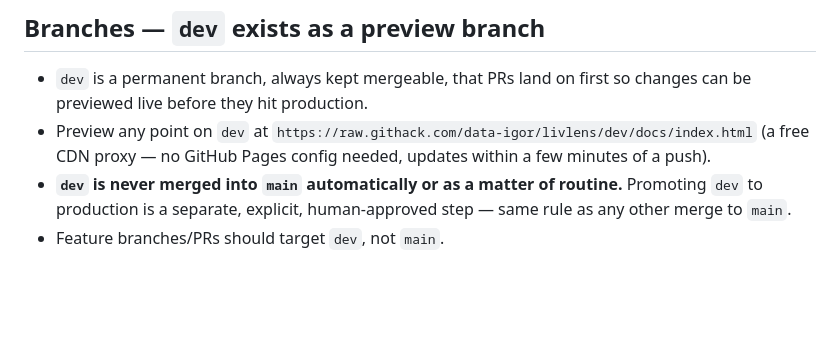
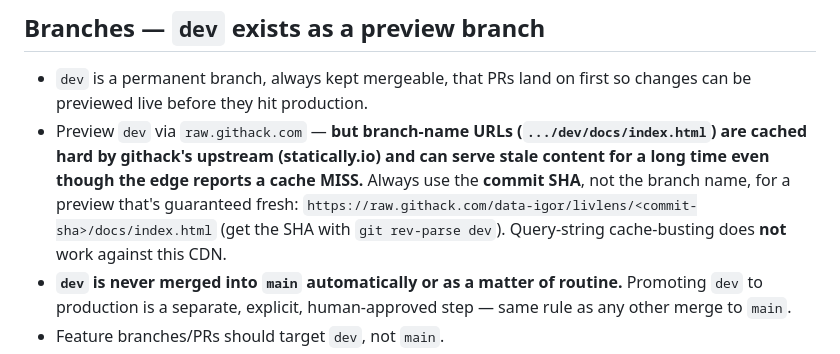
Before and after one commit to data-igor/livlens, a Markdown page: AGENTS.md, the part around the change. Rendered like a GitHub page; blank space fills up the shorter version.

Commit message:
docs: warn that githack branch URLs are CDN-cached, use commit SHA
Confirmed empirically: raw.githack.com (backed by statically.io) served
a stale app.js on the dev branch URL even after new merges, despite
reporting a cache MISS at its own edge. Commit-SHA URLs are immutable
and bypass this.

```diff
--- a/AGENTS.md
+++ b/AGENTS.md
@@ -23,10 +23,14 @@ script. Optimised for zero ongoing maintenance from the human owner.
 ## Branches — `dev` exists as a preview branch
 - `dev` is a permanent branch, always kept mergeable, that PRs land on first
   so changes can be previewed live before they hit production.
-- Preview any point on `dev` at
-  `https://raw.githack.com/data-igor/livlens/dev/docs/index.html` (a free CDN
-  proxy — no GitHub Pages config needed, updates within a few minutes of a
-  push).
+- Preview `dev` via `raw.githack.com` — **but branch-name URLs
+  (`.../dev/docs/index.html`) are cached hard by githack's upstream
+  (statically.io) and can serve stale content for a long time even though the
+  edge reports a cache MISS.** Always use the **commit SHA**, not the branch
+  name, for a preview that's guaranteed fresh:
+  `https://raw.githack.com/data-igor/livlens/<commit-sha>/docs/index.html`
+  (get the SHA with `git rev-parse dev`). Query-string cache-busting does
+  **not** work against this CDN.
 - **`dev` is never merged into `main` automatically or as a matter of
   routine.** Promoting `dev` to production is a separate, explicit,
   human-approved step — same rule as any other merge to `main`.
```
